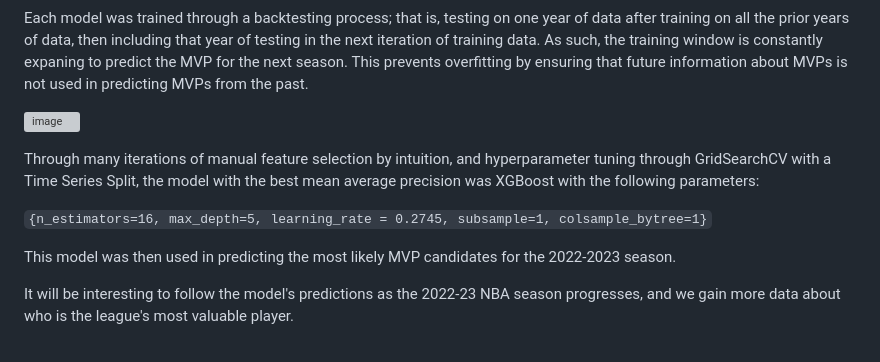
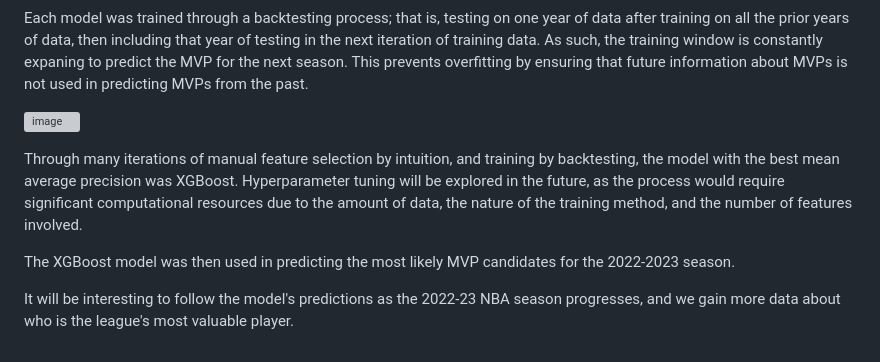
Before and after one commit to aniqp/MVP-Prediction, a Markdown page: README.md, the part around the change. Rendered like a GitHub page; grey boxes are pictures that could not be loaded.

````diff
--- a/README.md
+++ b/README.md
@@ -42,10 +42,8 @@ Each model was trained through a backtesting process; that is, testing on one ye
 
 ![image](https://user-images.githubusercontent.com/89875233/210304761-d23d7b8a-6b76-4b9a-827f-b003e63814be.png)
 
-Through many iterations of manual feature selection by intuition, and hyperparameter tuning through GridSearchCV with a Time Series Split, the model with the best mean average precision was XGBoost with the following parameters:
+Through many iterations of manual feature selection by intuition, and training by backtesting, the model with the best mean average precision was XGBoost. Hyperparameter tuning will be explored in the future, as the process would require significant computational resources due to the amount of data, the nature of the training method, and the number of features involved.
 
-```{n_estimators=16, max_depth=5, learning_rate = 0.2745, subsample=1, colsample_bytree=1}```
-
-This model was then used in predicting the most likely MVP candidates for the 2022-2023 season.
+The XGBoost model was then used in predicting the most likely MVP candidates for the 2022-2023 season.
 
 It will be interesting to follow the model's predictions as the 2022-23 NBA season progresses, and we gain more data about who is the league's most valuable player.
````
